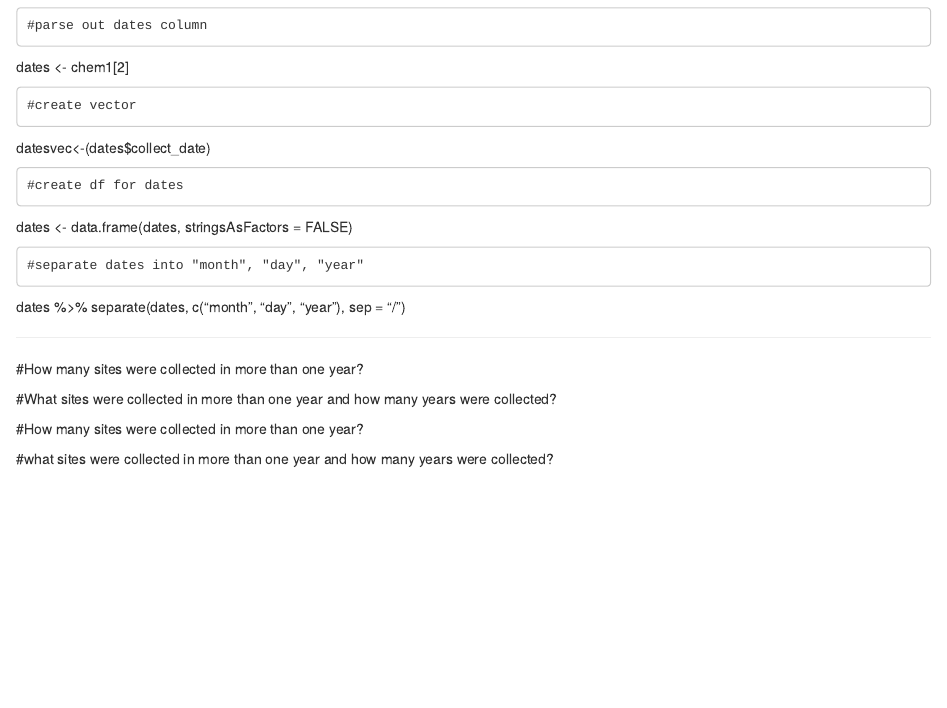
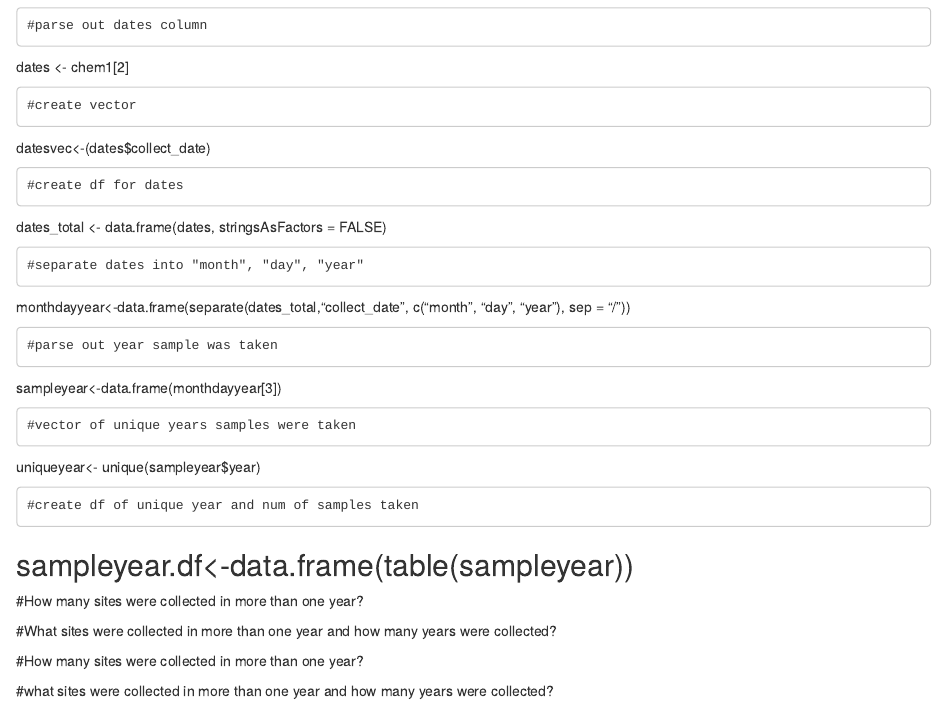
Before and after one commit to ctdeepwatermonitoring/5YrMonitoringRpt, an R Markdown document (5YrMonitoringRpt1.Rmd): the page in a window 1100 px wide, from 1660 px down. Rendered offline with R 4.5, knitr and Pandoc, with nearby package versions.

```diff
--- a/5YrMonitoringRpt1.Rmd
+++ b/5YrMonitoringRpt1.Rmd
@@ -165,12 +165,19 @@
 datesvec<-(dates$collect_date)
 
     #create df for dates
-dates <- data.frame(dates, stringsAsFactors = FALSE)
+dates_total <- data.frame(dates, stringsAsFactors = FALSE)
 
     #separate dates into "month", "day", "year"
-dates %>%
-  separate(dates, c("month", "day", "year"), sep = "/")
+monthdayyear<-data.frame(separate(dates_total,"collect_date", c("month", "day", "year"), sep = "/"))
 
+    #parse out year sample was taken
+sampleyear<-data.frame(monthdayyear[3])
+
+    #vector of unique years samples were taken
+uniqueyear<- unique(sampleyear$year)
+
+    #create df of unique year and num of samples taken
+sampleyear.df<-data.frame(table(sampleyear))
 ----------------------------------------
 #How many sites were collected in more than one year?
 
```
